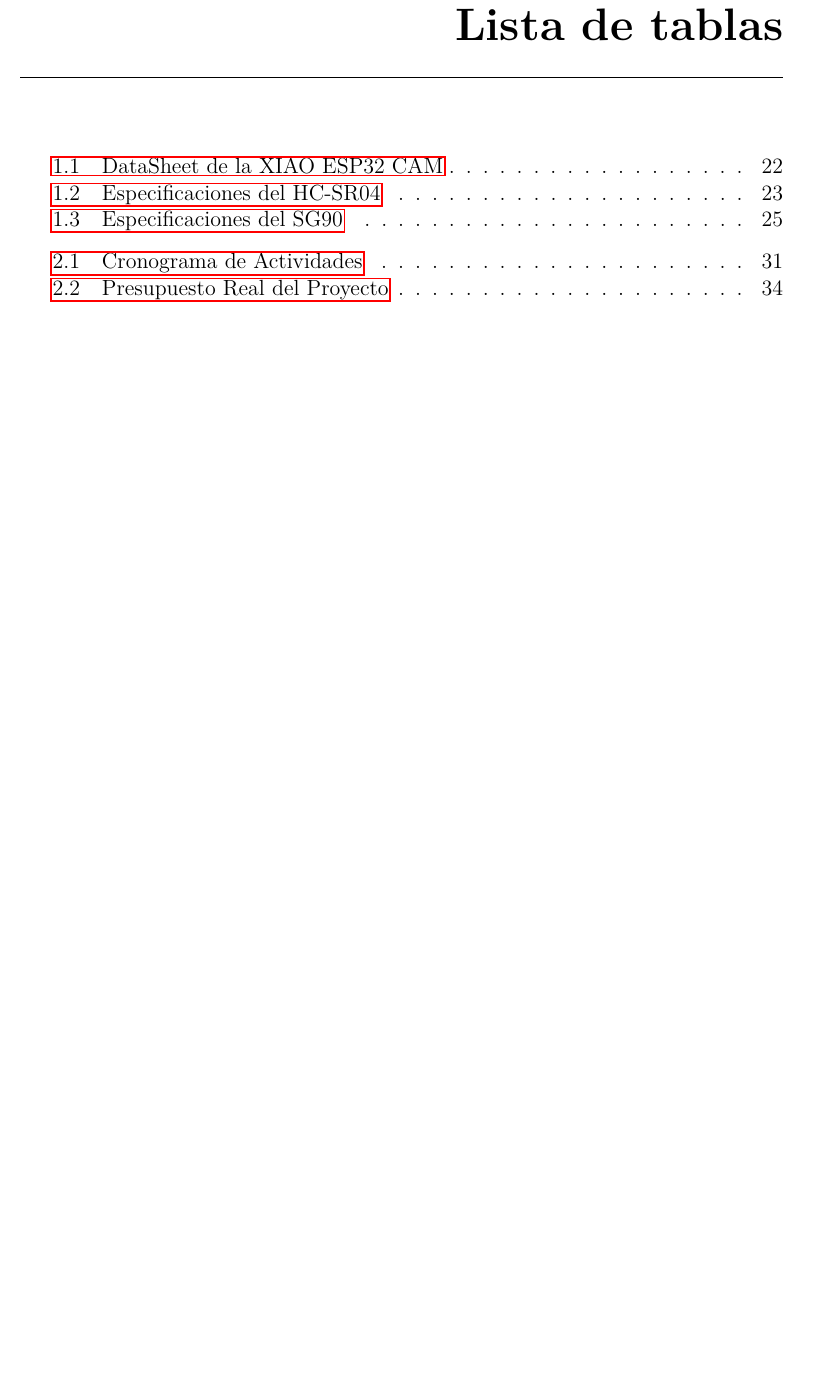
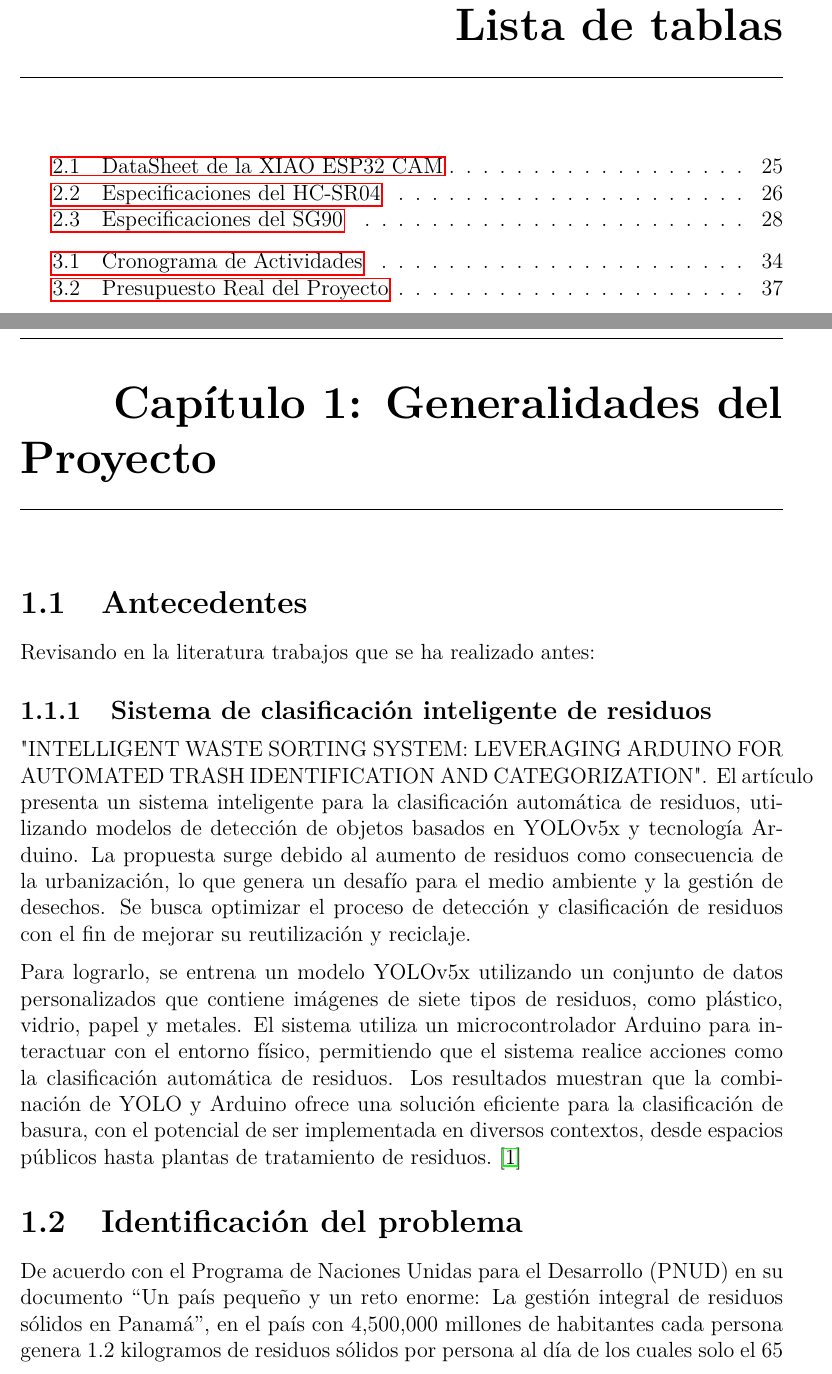
Before and after one commit to ElbinPuga/ISR-Monografia-, a LaTeX thesis (informe.tex, which reads 1.Cap1/1.1Antecedentes.tex, 1.Cap1/1.2.Identificación_del_problema.tex, Referencias.tex): part of page 5 of 46 before the commit and two parts of pages 5 and 6 of 49 after it, the two joined at a grey line, cut so that both start at the same text, the shorter picture padded with empty space. The pictures show the PDF file informe.pdf that the author committed with the source.

Commit message:
Agregar Cap 1

```diff
--- /dev/null
+++ b/1.Cap1/1.1Antecedentes.tex
@@ -0,0 +1,7 @@
+\section{Antecedentes}
+Revisando en la literatura trabajos que se ha realizado antes:
+
+\subsection{Sistema de clasificación inteligente de residuos}
+"INTELLIGENT WASTE SORTING SYSTEM: LEVERAGING ARDUINO FOR AUTOMATED TRASH IDENTIFICATION AND CATEGORIZATION". El artículo presenta un sistema inteligente para la clasificación automática de residuos, utilizando modelos de detección de objetos basados en YOLOv5x y tecnología Arduino. La propuesta surge debido al aumento de residuos como consecuencia de la urbanización, lo que genera un desafío para el medio ambiente y la gestión de desechos. Se busca optimizar el proceso de detección y clasificación de residuos con el fin de mejorar su reutilización y reciclaje.
+
+Para lograrlo, se entrena un modelo YOLOv5x utilizando un conjunto de datos personalizados que contiene imágenes de siete tipos de residuos, como plástico, vidrio, papel y metales. El sistema utiliza un microcontrolador Arduino para interactuar con el entorno físico, permitiendo que el sistema realice acciones como la clasificación automática de residuos. Los resultados muestran que la combinación de YOLO y Arduino ofrece una solución eficiente para la clasificación de basura, con el potencial de ser implementada en diversos contextos, desde espacios públicos hasta plantas de tratamiento de residuos.~\cite{mohd}
--- /dev/null
+++ b/1.Cap1/1.2.Identificación_del_problema.tex
@@ -0,0 +1,2 @@
+\section{Identificación del problema}
+De acuerdo con el Programa de Naciones Unidas para el Desarrollo (PNUD) en su documento “Un país pequeño y un reto enorme: La gestión integral de residuos sólidos en Panamá”, en el país con 4,500,000 millones de habitantes cada persona genera 1.2 kilogramos de residuos sólidos por persona al día de los cuales solo el 65 por ciento termina en sitios de disposición final. El resto va a vertederos ilegales, ríos, quebradas, el mar y otros sitios no destinados a la disposición de desechos.~\cite{pnud}
--- a/Referencias.tex
+++ b/Referencias.tex
@@ -1,5 +1,11 @@
 \addcontentsline{toc}{chapter}{Bibliografía}
 \begin{thebibliography}{99}
+
+    \bibitem{mohd}
+    \textit{Mohd Mahboob Ali, Harshavardhan CHVS, Gundumalla Sai Teja, B. Veera Jyothi,  L. Suresh Kumar. (2024). Intelligent waste sorting system: leveraging arduino for automated trash identification and categorization.} Disponible en: \url{https://cspub-ijcisim.org/index.php/ijcisim/article/view/733}
+
+    \bibitem{pnud}
+    \textit{G, C. a. G. (2024, July 24). PANAMÁ: DISPOSICIÓN y RECOLECCIÓN DE DESECHOS. RETOS DE UN NUEVO GOBIERNO. OPRA. } Disponible en: \url{https://observapanama.com/panama-disposicion-y-recoleccion-de-desechos-retos-de-un-nuevo-gobierno/}
 
     \bibitem{ecoembes}
     \textit{Ecoembes, «La tecnología del reciclaje, ¿ayuda al medioambiente? | Ecoembes», Ecoembes Reduce Reutiliza y Recicla.} Accedido: 10 de octubre de 2024. [En línea]. Disponible en: \url{https://reducereutilizarecicla.org/tecnologia-del-reciclaje/}
--- a/informe.tex
+++ b/informe.tex
@@ -83,6 +83,15 @@
 \listoffigures
 \listoftables
 
+%CAPITULO 1 Generalidades del Proyecto
+\chapter{Capítulo 1: Generalidades del Proyecto}
+\input{1.Cap1/1.1Antecedentes.tex}
+\input{1.Cap1/1.2.Identificación_del_problema.tex}
+\input{1.Cap1/1.3.Objetivo_General.tex}
+\input{1.Cap1/1.4.Objetivos_Especificos.tex}
+\input{1.Cap1/1.5.Justificacion.tex}
+\input{1.Cap1/1.6.Delimitaciones.tex}
+
 %CAPITULO 2 DE PRISCILA
 \chapter{Capítulo 2: Marco Teórico}
 \section{Área de Investigación}
```
Also changed, not shown: 1.Cap1/1.3.Objetivo_General.tex (added, +2 -0 lines), 1.Cap1/1.4.Objetivos_Especificos.tex (added, +7 -0 lines), 1.Cap1/1.5.Justificacion.tex (added, +6 -0 lines), 1.Cap1/1.6.Delimitaciones.tex (added, +6 -0 lines), informe.pdf, 1.Cap1/1.2.Identificación_del_problema.tex (6 more changed lines), 9 other files.
